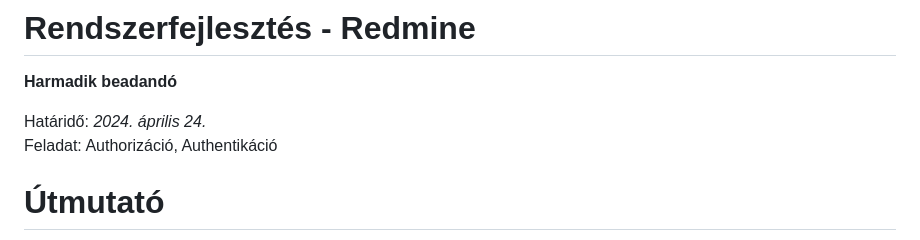
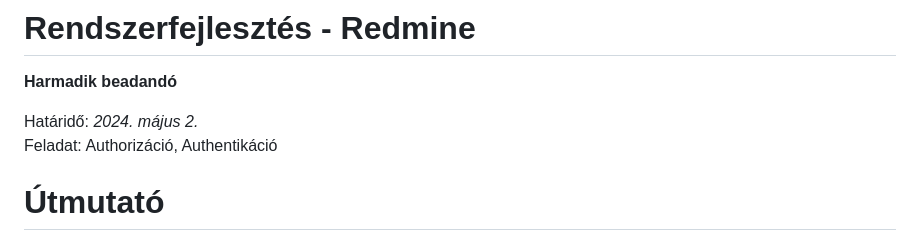
Before and after one commit to KukkPeter/Redmine, a Markdown page: README.md, the part around the change. Drawn GitHub-style.

```diff
--- a/README.md
+++ b/README.md
@@ -3,7 +3,7 @@
 
 **Harmadik beadandó**
 
-Határidő: *2024. április 24.*
+Határidő: *2024. május 2.*
 Feladat: Authorizáció, Authentikáció
 
 # Útmutató
```
